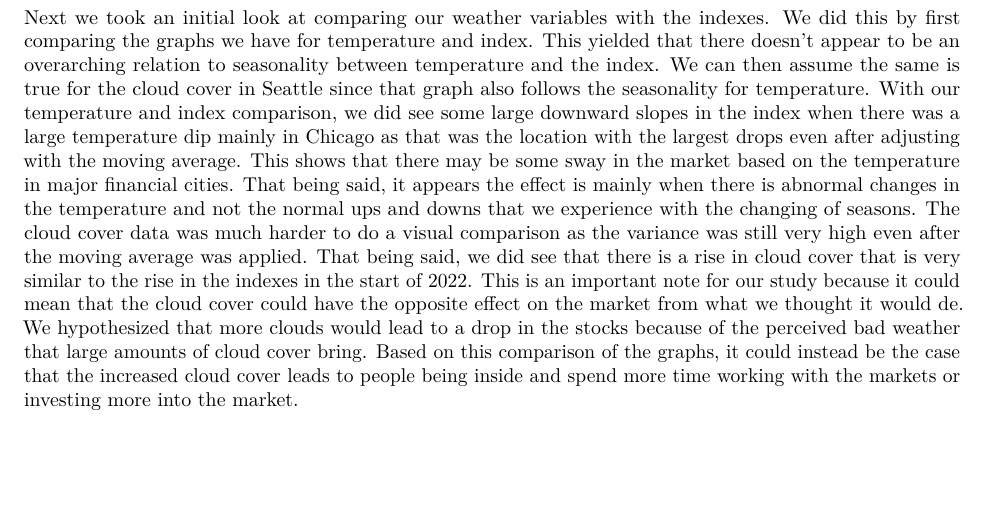
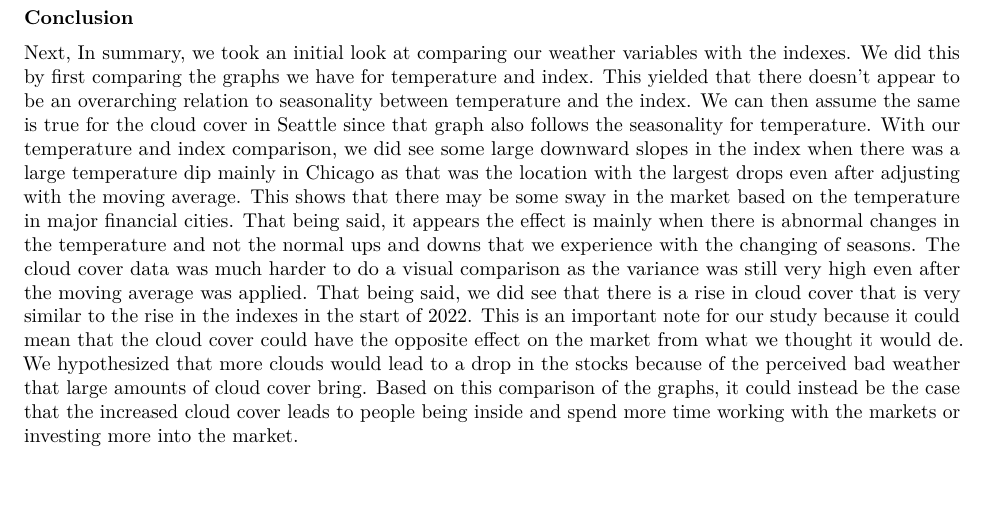
Before and after one commit to BenjaminMunkers/ECNS_491_Project, an R Markdown document (scripts/exploratory_analysis.Rmd): part of page 2 of 2, cut at the place of the change. Rendered offline with R 4.5, knitr and Pandoc, then LaTeX, with nearby package versions; some code elsewhere in the file could not run offline.

Commit message:
conclusion

````diff
--- a/scripts/exploratory_analysis.Rmd
+++ b/scripts/exploratory_analysis.Rmd
@@ -43,4 +43,6 @@ Lastly, we wanted to explore if cloud cover over New York City was a predictor o
 ma_cloud_plot_nyc + ndaq_plot
 ```
 
-Next we took an initial look at comparing our weather variables with the indexes. We did this by first comparing the graphs we have for temperature and index. This yielded that there doesn't appear to be an overarching relation to seasonality between temperature and the index. We can then assume the same is true for the cloud cover in Seattle since that graph also follows the seasonality for temperature. With our temperature and index comparison, we did see some large downward slopes in the index when there was a large temperature dip mainly in Chicago as that was the location with the largest drops even after adjusting with the moving average. This shows that there may be some sway in the market based on the temperature in major financial cities. That being said, it appears the effect is mainly when there is abnormal changes in the temperature and not the normal ups and downs that we experience with the changing of seasons. The cloud cover data was much harder to do a visual comparison as the variance was still very high even after the moving average was applied. That being said, we did see that there is a rise in cloud cover that is very similar to the rise in the indexes in the start of 2022. This is an important note for our study because it could mean that the cloud cover could have the opposite effect on the market from what we thought it would de. We hypothesized that more clouds would lead to a drop in the stocks because of the perceived bad weather that large amounts of cloud cover bring. Based on this comparison of the graphs, it could instead be the case that the increased cloud cover leads to people being inside and spend more time working with the markets or investing more into the market.
+**Conclusion**
+
+Next, In summary, we took an initial look at comparing our weather variables with the indexes. We did this by first comparing the graphs we have for temperature and index. This yielded that there doesn't appear to be an overarching relation to seasonality between temperature and the index. We can then assume the same is true for the cloud cover in Seattle since that graph also follows the seasonality for temperature. With our temperature and index comparison, we did see some large downward slopes in the index when there was a large temperature dip mainly in Chicago as that was the location with the largest drops even after adjusting with the moving average. This shows that there may be some sway in the market based on the temperature in major financial cities. That being said, it appears the effect is mainly when there is abnormal changes in the temperature and not the normal ups and downs that we experience with the changing of seasons. The cloud cover data was much harder to do a visual comparison as the variance was still very high even after the moving average was applied. That being said, we did see that there is a rise in cloud cover that is very similar to the rise in the indexes in the start of 2022. This is an important note for our study because it could mean that the cloud cover could have the opposite effect on the market from what we thought it would de. We hypothesized that more clouds would lead to a drop in the stocks because of the perceived bad weather that large amounts of cloud cover bring. Based on this comparison of the graphs, it could instead be the case that the increased cloud cover leads to people being inside and spend more time working with the markets or investing more into the market.
````
